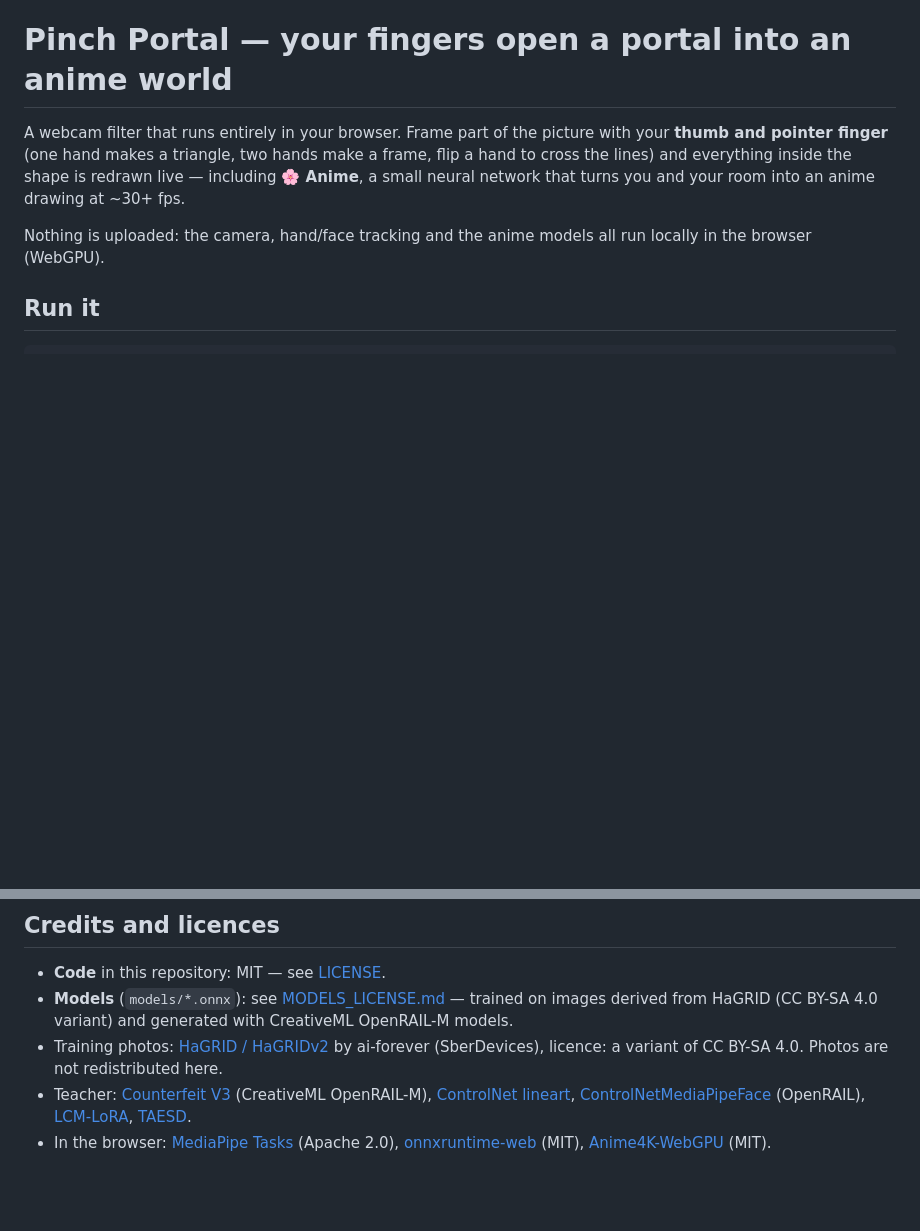
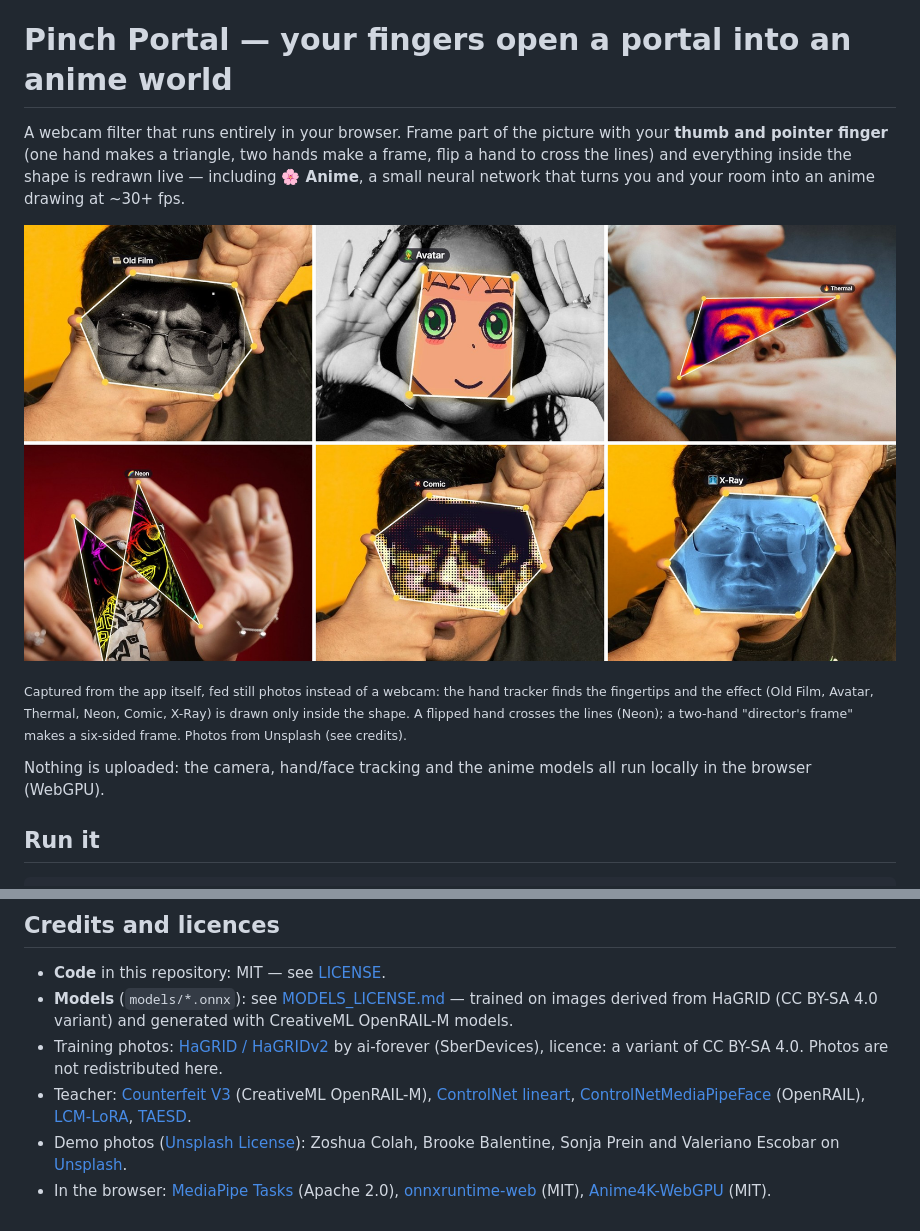
Before and after one commit to wjacobs20301/pinch-portal, a Markdown page: README.md, 2 parts joined by grey strips. Drawn GitHub-style; pictures changed too: docs/demo_hands.jpg (added); blank space fills up the shorter version.

```diff
--- a/README.md
+++ b/README.md
@@ -4,6 +4,12 @@ A webcam filter that runs entirely in your browser. Frame part of the picture wi
 finger** (one hand makes a triangle, two hands make a frame, flip a hand to cross the lines) and everything inside
 the shape is redrawn live — including **🌸 Anime**, a small neural network that turns you and your room into an
 anime drawing at ~30+ fps.
+
+![Six people framing with their fingers, each with a different effect inside the frame](docs/demo_hands.jpg)
+
+<sub>Captured from the app itself, fed still photos instead of a webcam: the hand tracker finds the fingertips and
+the effect (Old Film, Avatar, Thermal, Neon, Comic, X-Ray) is drawn only inside the shape. A flipped hand crosses the
+lines (Neon); a two-hand "director's frame" makes a six-sided frame. Photos from Unsplash (see credits).</sub>
 
 Nothing is uploaded: the camera, hand/face tracking and the anime models all run locally in the browser (WebGPU).
 
@@ -79,6 +85,8 @@ region).
   [ControlNet lineart](https://huggingface.co/lllyasviel/control_v11p_sd15_lineart),
   [ControlNetMediaPipeFace](https://huggingface.co/CrucibleAI/ControlNetMediaPipeFace) (OpenRAIL),
   [LCM-LoRA](https://huggingface.co/latent-consistency/lcm-lora-sdv1-5), [TAESD](https://huggingface.co/madebyollin/taesd).
+- Demo photos ([Unsplash License](https://unsplash.com/license)): Zoshua Colah, Brooke Balentine, Sonja Prein and
+  Valeriano Escobar on [Unsplash](https://unsplash.com).
 - In the browser: [MediaPipe Tasks](https://developers.google.com/mediapipe) (Apache 2.0),
   [onnxruntime-web](https://github.com/microsoft/onnxruntime) (MIT),
   [Anime4K-WebGPU](https://github.com/Anime4KWebBoost/Anime4K-WebGPU) (MIT).
```
Also changed, not shown: 1 other file.
